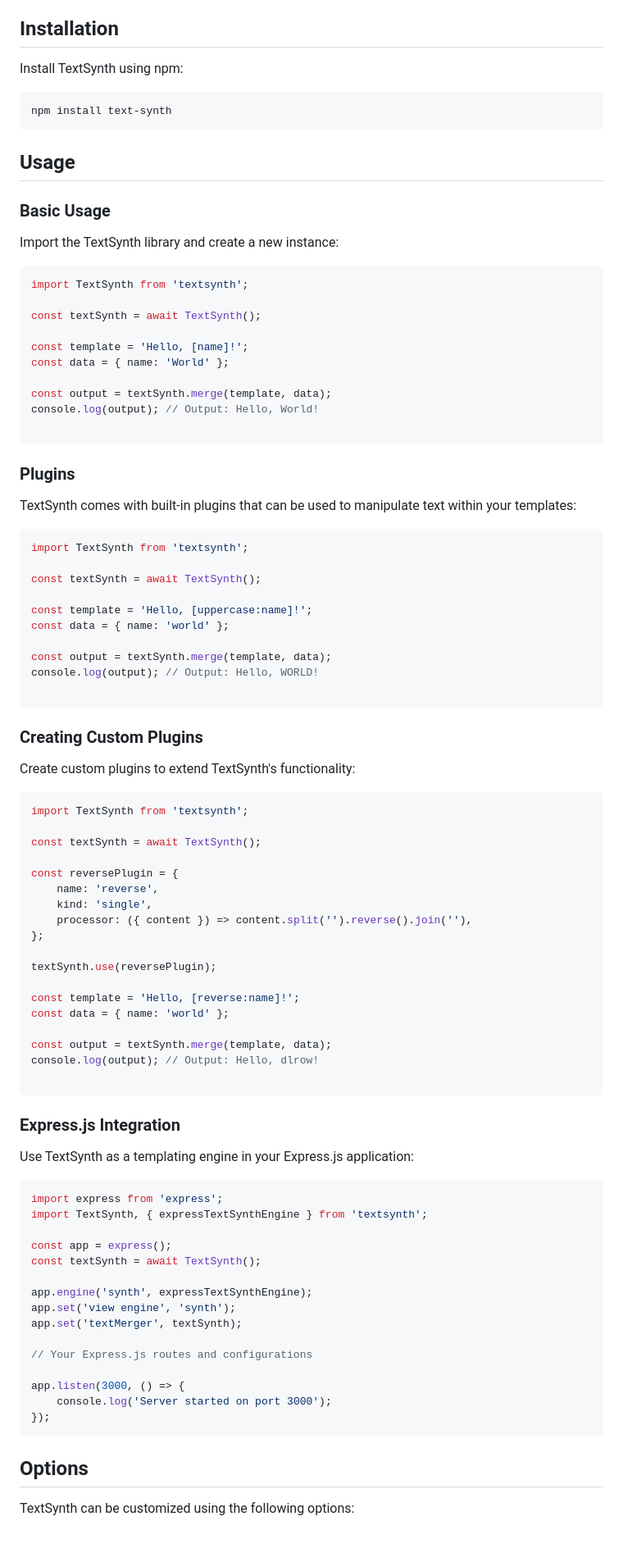
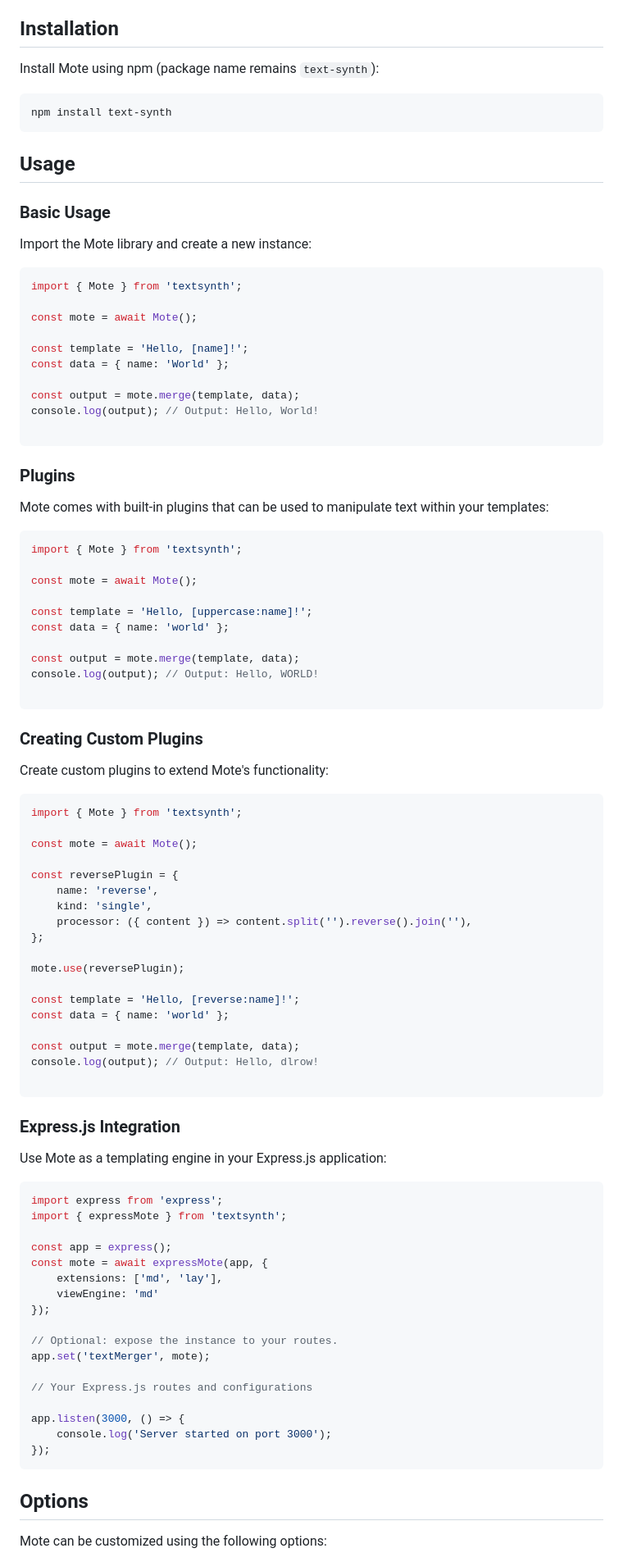
Before and after one commit to traynham/textsynth, a Markdown page: README.md, the part around one of its changes. Shown at 82% size. Rendered like a GitHub page; blank space fills up the shorter version.

Commit message:
Starting to transition the language to “Mote”

````diff
--- a/README.md
+++ b/README.md
@@ -26,7 +26,7 @@ TextSynth is an extensible text templating engine with an intuitive syntax and b
 
 ## Installation
 
-Install TextSynth using npm:
+Install Mote using npm (package name remains `text-synth`):
 
 ```bash
 npm install text-synth
@@ -36,46 +36,46 @@ npm install text-synth
 
 ### Basic Usage
 
-Import the TextSynth library and create a new instance:
+Import the Mote library and create a new instance:
 
 ```javascript
-import TextSynth from 'textsynth';
+import { Mote } from 'textsynth';
 
-const textSynth = await TextSynth();
+const mote = await Mote();
 
 const template = 'Hello, [name]!';
 const data = { name: 'World' };
 
-const output = textSynth.merge(template, data);
+const output = mote.merge(template, data);
 console.log(output); // Output: Hello, World!
 
 ```
 
 ### Plugins
 
-TextSynth comes with built-in plugins that can be used to manipulate text within your templates:
+Mote comes with built-in plugins that can be used to manipulate text within your templates:
 
 ```javascript
-import TextSynth from 'textsynth';
+import { Mote } from 'textsynth';
 
-const textSynth = await TextSynth();
+const mote = await Mote();
 
 const template = 'Hello, [uppercase:name]!';
 const data = { name: 'world' };
 
-const output = textSynth.merge(template, data);
+const output = mote.merge(template, data);
 console.log(output); // Output: Hello, WORLD!
 
 ```
 
 ### Creating Custom Plugins
 
-Create custom plugins to extend TextSynth's functionality:
+Create custom plugins to extend Mote's functionality:
 
 ```javascript
-import TextSynth from 'textsynth';
+import { Mote } from 'textsynth';
 
-const textSynth = await TextSynth();
+const mote = await Mote();
 
 const reversePlugin = {
 	name: 'reverse',
@@ -83,30 +83,32 @@ const reversePlugin = {
 	processor: ({ content }) => content.split('').reverse().join(''),
 };
 
-textSynth.use(reversePlugin);
+mote.use(reversePlugin);
 
 const template = 'Hello, [reverse:name]!';
 const data = { name: 'world' };
 
-const output = textSynth.merge(template, data);
+const output = mote.merge(template, data);
 console.log(output); // Output: Hello, dlrow!
 
 ```
 
 ### Express.js Integration
 
-Use TextSynth as a templating engine in your Express.js application:
+Use Mote as a templating engine in your Express.js application:
 
 ```javascript
 import express from 'express';
-import TextSynth, { expressTextSynthEngine } from 'textsynth';
+import { expressMote } from 'textsynth';
 
 const app = express();
-const textSynth = await TextSynth();
+const mote = await expressMote(app, {
+	extensions: ['md', 'lay'],
+	viewEngine: 'md'
+});
 
-app.engine('synth', expressTextSynthEngine);
-app.set('view engine', 'synth');
-app.set('textMerger', textSynth);
+// Optional: expose the instance to your routes.
+app.set('textMerger', mote);
 
 // Your Express.js routes and configurations
 
@@ -117,5 +119,5 @@ app.listen(3000, () => {
 
 ## Options
 
-TextSynth can be customized using the following options:
+Mote can be customized using the following options:
 
````
Also changed, not shown: other parts of README.md (+15 -11 lines).
